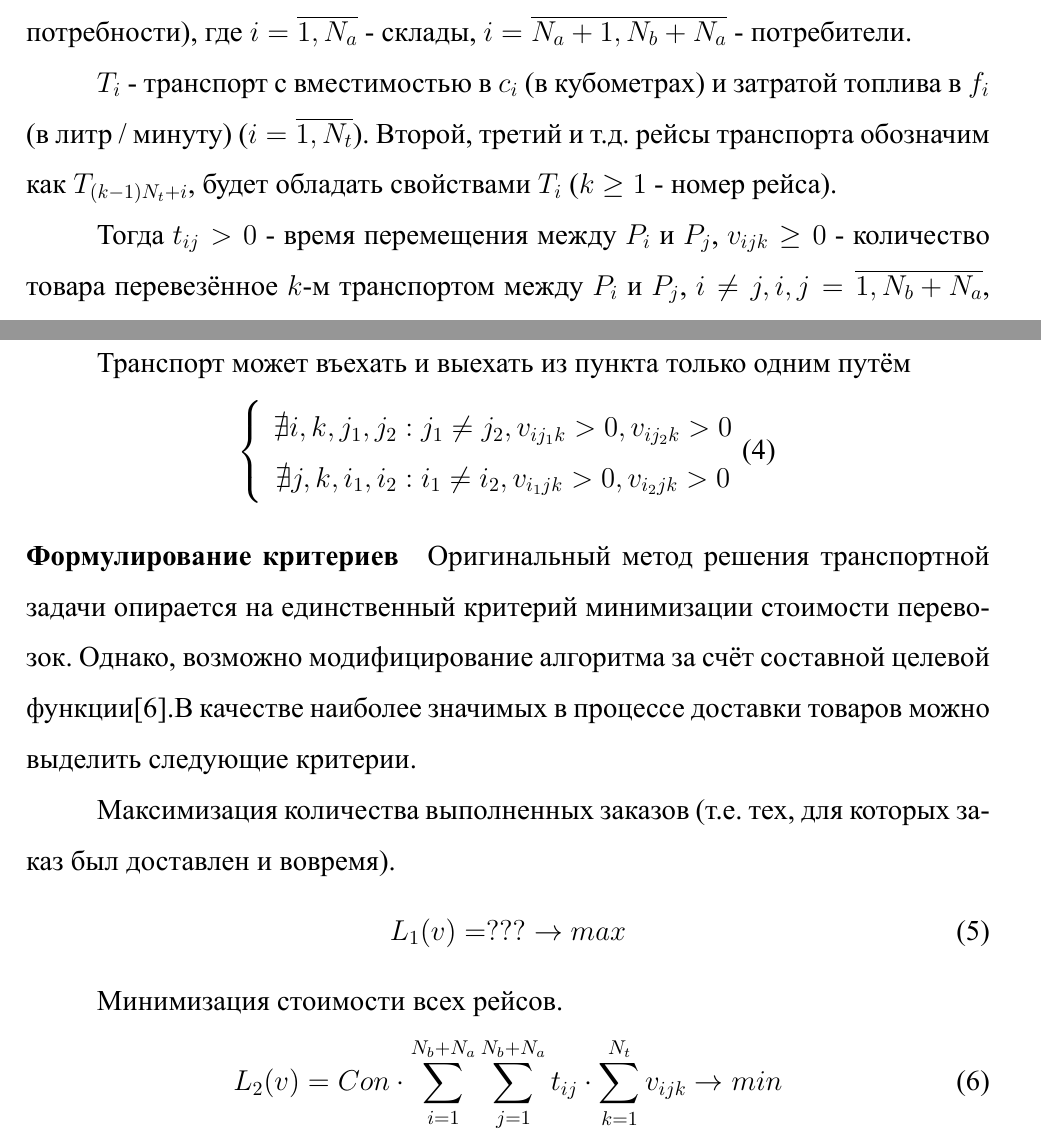
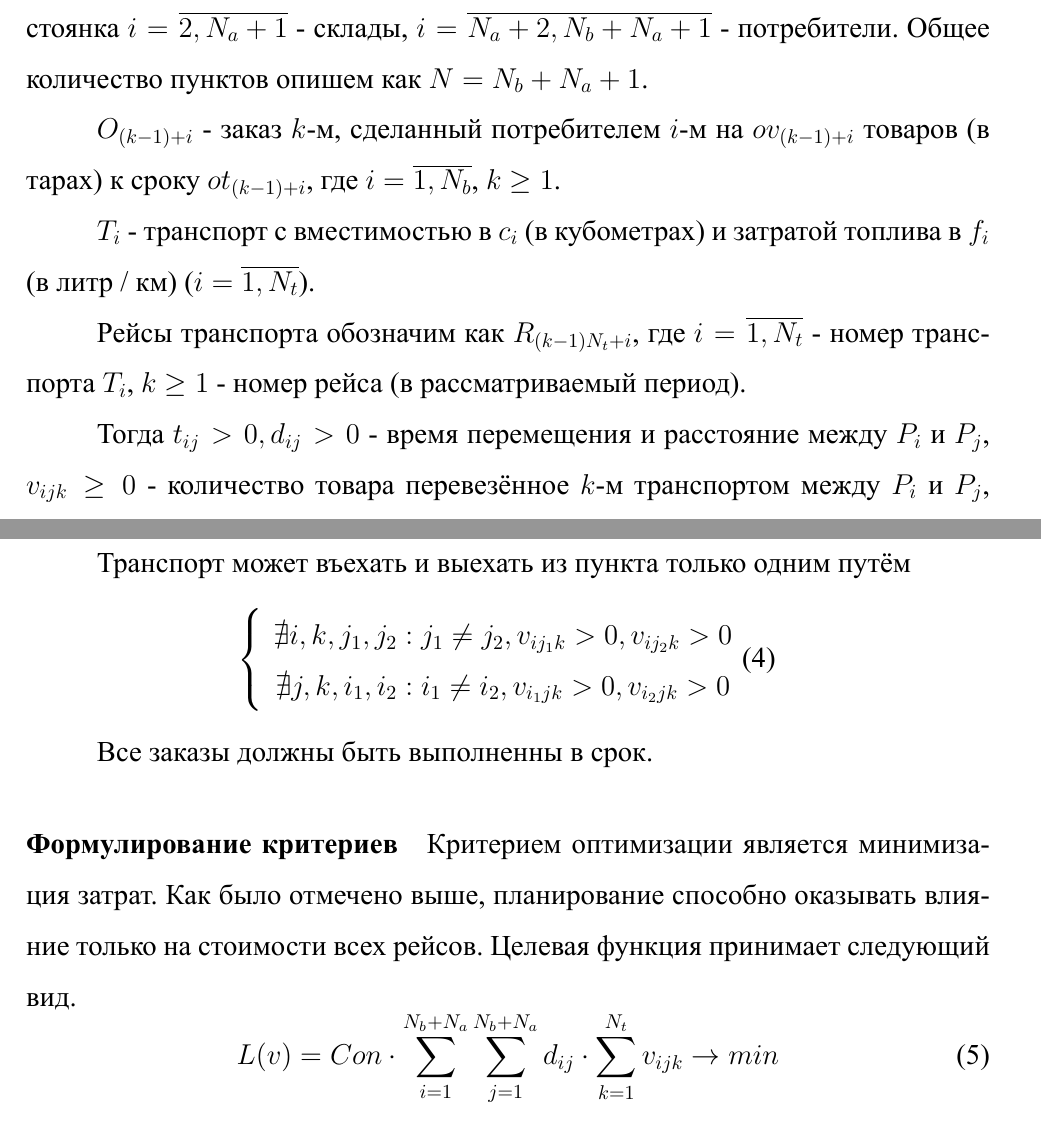
Before and after one commit to fairay/BachelorDiploma, a LaTeX document (paper/main.tex, which reads paper/10-analysis.tex): two parts of pages 11 and 12 of 20 before the commit and two parts of pages 11 and 12 of 19 after it, joined at a grey line, cut so that both start at the same text. The pictures show the PDF file paper/main.pdf that the author committed with the source.

Commit message:
edited paper

```diff
--- a/paper/10-analysis.tex
+++ b/paper/10-analysis.tex
@@ -83,11 +69,15 @@
 
 	$B_i$ - потребители с потребностью продукции в $a_i$, ($i = \overline{1, N_b}$).
 
-	Данные об $A$ и $B$ можно объединить в понятие пункта маршрута $P$, где $a_i$ - количество продукта (в случае потребителя отрицательно, по модулю равно потребности), где $i = \overline{1, N_a}$ - склады, $i = \overline{N_a+1, N_b+N_a}$ - потребители.
+	Данные об $A$ и $B$ и автостоянке можно объединить в понятие пункта маршрута $P$, где $a_i$ - количество продукта (в случае потребителя отрицательно, по модулю равно потребности, в случае стоянки - всегда 0), где $i = 1$ - автостоянка $i = \overline{2, N_a + 1}$ - склады, $i = \overline{N_a+2, N_b+N_a+1}$ - потребители. Общее количество пунктов опишем как $N = N_b+N_a+1$.
 
-	$T_i$ - транспорт с вместимостью в $c_i$ (в кубометрах) и затратой топлива в $f_i$ (в литр / минуту) ($i = \overline{1, N_t}$). Второй, третий и т.д. рейсы транспорта обозначим как $T_{(k-1)N_t + i}$, будет обладать свойствами $T_i$ ($k \ge 1$ - номер рейса).
+	$O_{(k-1) + i}$ - заказ $k$-м, сделанный потребителем $i$-м на $ov_{(k-1) + i}$ товаров (в тарах) к сроку $ot_{(k-1) + i}$, где $i = \overline{1, N_b}$, $k \ge 1$.
 
-	Тогда $t_{ij} > 0$ - время перемещения между $P_i$ и $P_j$, $v_{ijk} \ge 0$ - количество товара перевезённое $k$-м транспортом между $P_i$ и $P_j$, $i \ne j, i, j = \overline{1, N_b+N_a}$, $k = \overline{1, N_t}$. Вектор $v$, удовлетворяющий ниже идущим условиям и ограничениям считается \textbf{решением}.
+	$T_i$ - транспорт с вместимостью в $c_i$ (в кубометрах) и затратой топлива в $f_i$ (в литр / км) ($i = \overline{1, N_t}$).
+
+	Рейсы транспорта обозначим как $R_{(k-1)N_t + i}$, где $i = \overline{1, N_t}$ - номер транспорта $T_i$, $k \ge 1$ - номер рейса (в рассматриваемый период).
+
+	Тогда $t_{ij} > 0, d_{ij} > 0$ - время перемещения и расстояние между $P_i$ и $P_j$, $v_{ijk} \ge 0$ - количество товара перевезённое $k$-м транспортом между $P_i$ и $P_j$, $i \ne j, i, j = \overline{1, N_b+N_a}$, $k = \overline{1, N_t}$. Вектор $v$, удовлетворяющий ниже идущим условиям и ограничениям считается \textbf{решением}.
 
 	\paragraph{Формулирование условия решения}
 	План перевозок можно считать решением задачи в случае, если поставки удовлетворили всех потребителей. В принятом обобщении пунктов это можно записать как
@@ -115,18 +105,8 @@
 		\end{array}
 	\end{equation}
 
+	Все заказы должны быть выполненны в срок.
+
 	\paragraph{Формулирование критериев}
-	Оригинальный метод решения транспортной задачи опирается на единственный критерий минимизации стоимости перевозок. Однако, возможно модифицирование алгоритма за счёт составной целевой функции\cite{trans:polycrit}.В качестве наиболее значимых в процессе доставки товаров можно выделить следующие критерии.
-
-	Максимизация количества выполненных заказов (т.е. тех, для которых заказ был доставлен и вовремя).
+	Критерием оптимизации является минимизация затрат. Как было отмечено выше, планирование способно оказывать влияние только на стоимости всех рейсов. Целевая функция принимает следующий вид.
 	\begin{equation}
-		L_1(v) = ??? \to max
-	\end{equation}
-
-	Минимизация стоимости всех рейсов.
-	\begin{equation}
-		L_2(v) = Con \cdot \sum_{i=1}^{N_b+N_a} \sum_{j=1}^{N_b+N_a} t_{ij} \cdot \sum_{k=1}^{N_t} v_{ijk} \to min
-	\end{equation}
-
-	Минимизация среднего количества пунктов в одном маршруте.
-	\begin{equation}
@@ -139,13 +113,4 @@
-	\end{equation}
-
-	Максимизация среднего процента заполненности транспорта после загрузки на складе
-	\begin{equation}
-		L_5(v) = \sum_{i=1}^{N_b+N_a} \sum_{j=1}^{N_b+N_a} max_{k = \overline{1, N_t}}(v_{ijk}) / c_i \to max
-	\end{equation}
-
-	Составим результирующий критерий, учитывающий все вышеперечисленные критерии приведённые к однородному виду
-	\begin{equation}
-		L(v) = -L_1(v) + L_2(v) + L_3(v) - L_4(v) - L_5(v) \to min
+		L(v) = Con \cdot \sum_{i=1}^{N_b+N_a} \sum_{j=1}^{N_b+N_a} d_{ij} \cdot \sum_{k=1}^{N_t} v_{ijk} \to min
 	\end{equation}
 
 	\paragraph{Математическая модель}
```
Also changed, not shown: paper/main.pdf, paper/10-analysis.tex (31 more changed lines).
